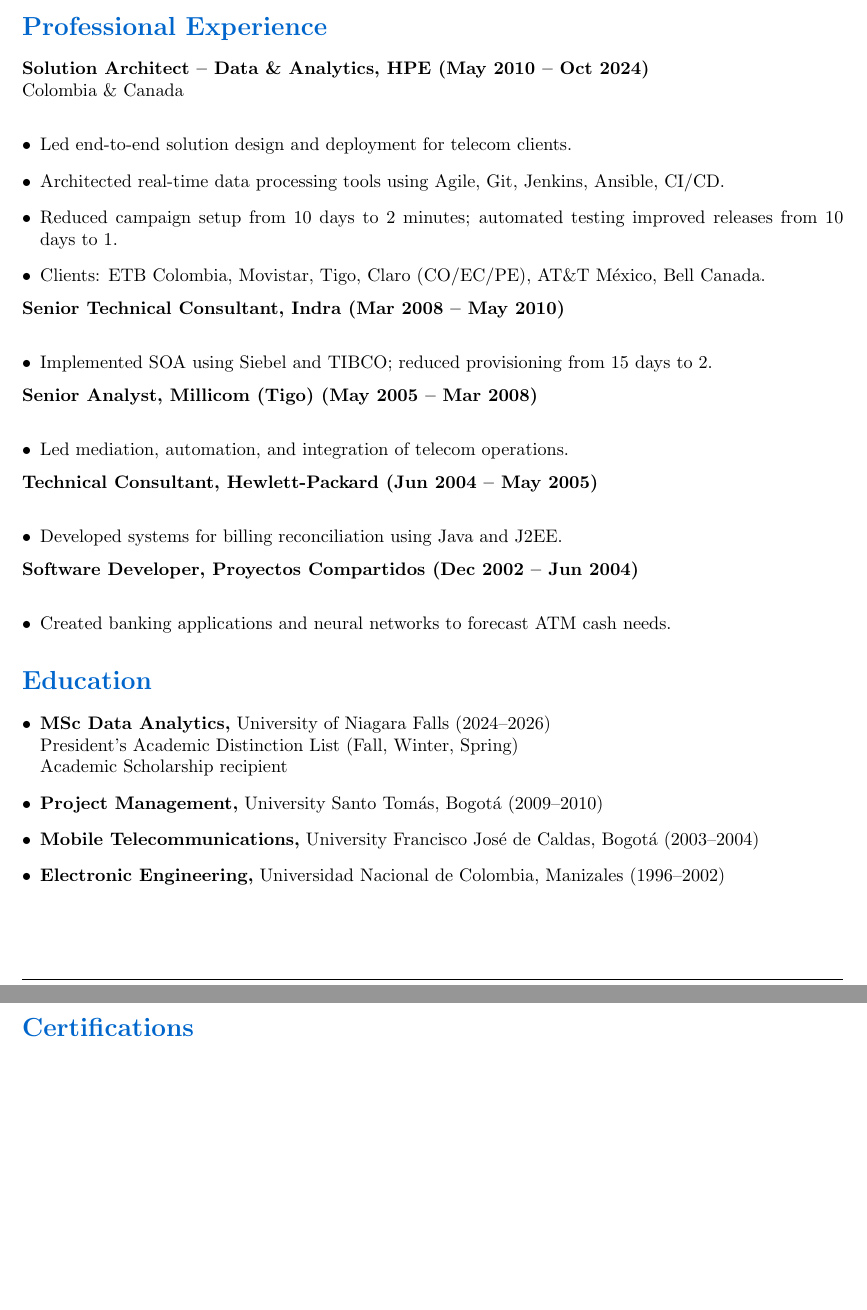
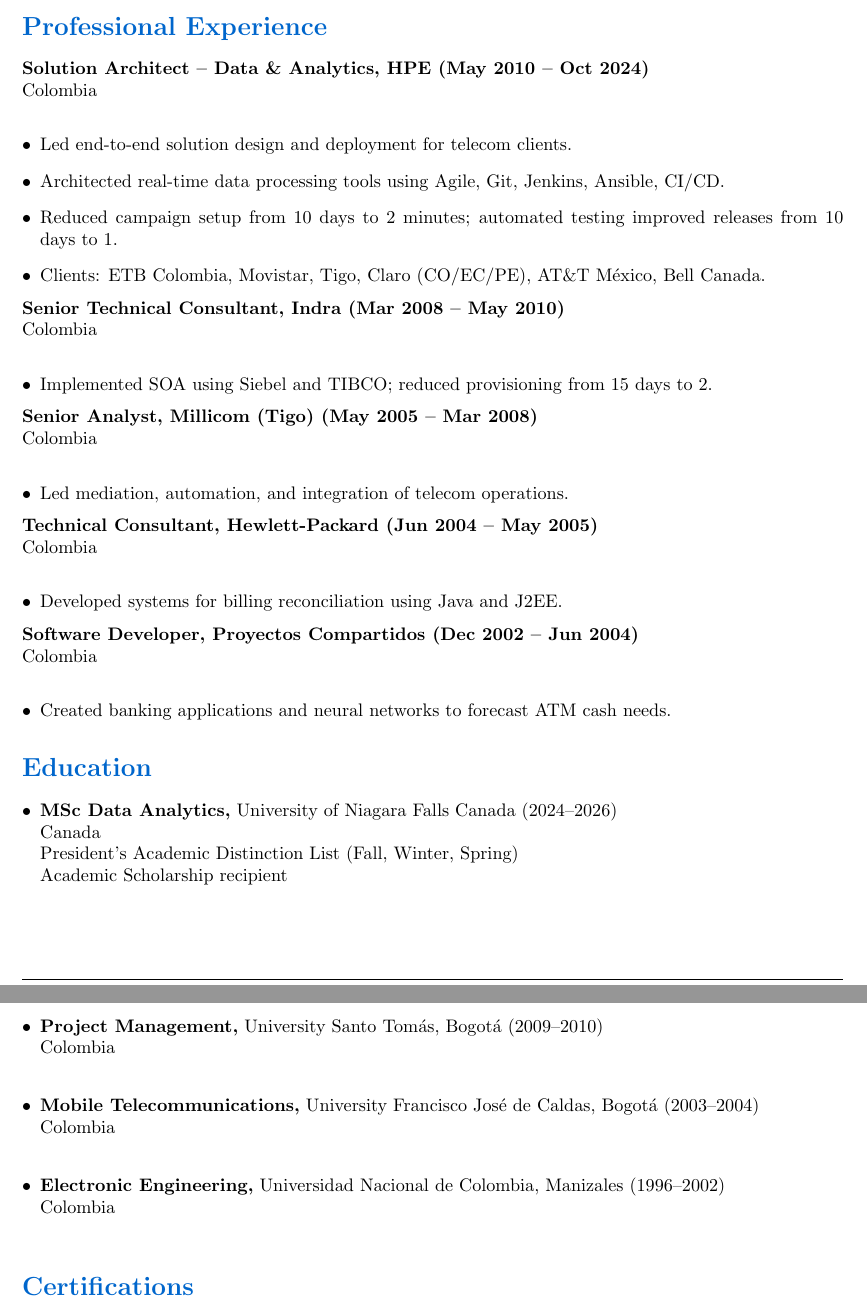
Before and after one commit to mfzamudio/mfzamudio.github.io, a LaTeX CV (mario_zamudio_resume_mda_20250711.tex): two parts of pages 2 and 3 of 3, joined at a grey line, cut so that both start at the same text, the shorter picture padded with empty space. Compiled offline with pdfLaTeX.

Commit message:
Add files via upload

```diff
--- a/mario_zamudio_resume_mda_20250711.tex
+++ b/mario_zamudio_resume_mda_20250711.tex
@@ -84,7 +84,7 @@
 
 \section*{\textcolor{myblue}{Professional Experience}}
 \textbf{Solution Architect – Data \& Analytics, HPE (May 2010 – Oct 2024)}\\
-Colombia \& Canada\\
+Colombia\\
 \begin{itemize}
     \item Led end-to-end solution design and deployment for telecom clients.
     \item Architected real-time data processing tools using Agile, Git, Jenkins, Ansible, CI/CD.
@@ -93,33 +93,37 @@
 \end{itemize}
 
 \textbf{Senior Technical Consultant, Indra (Mar 2008 – May 2010)}\\
+Colombia\\
 \begin{itemize}
     \item Implemented SOA using Siebel and TIBCO; reduced provisioning from 15 days to 2.
 \end{itemize}
 
 \textbf{Senior Analyst, Millicom (Tigo) (May 2005 – Mar 2008)}\\
+Colombia\\
 \begin{itemize}
     \item Led mediation, automation, and integration of telecom operations.
 \end{itemize}
 
 \textbf{Technical Consultant, Hewlett-Packard (Jun 2004 – May 2005)}\\
+Colombia\\
 \begin{itemize}
     \item Developed systems for billing reconciliation using Java and J2EE.
 \end{itemize}
 
 \textbf{Software Developer, Proyectos Compartidos (Dec 2002 – Jun 2004)}\\
+Colombia\\
 \begin{itemize}
     \item Created banking applications and neural networks to forecast ATM cash needs.
 \end{itemize}
 
 \section*{\textcolor{myblue}{Education}}
 \begin{itemize}
-    \item \textbf{MSc Data Analytics,} University of Niagara Falls (2024–2026)\\
+    \item \textbf{MSc Data Analytics,} University of Niagara Falls Canada (2024–2026)\\Canada\\
     President’s Academic Distinction List (Fall, Winter, Spring)\\
     Academic Scholarship recipient
-    \item \textbf{Project Management,} University Santo Tomás, Bogotá (2009–2010)
-    \item \textbf{Mobile Telecommunications,} University Francisco José de Caldas, Bogotá (2003–2004)
-    \item \textbf{Electronic Engineering,} Universidad Nacional de Colombia, Manizales (1996–2002)
+    \item \textbf{Project Management,} University Santo Tomás, Bogotá (2009–2010)\\Colombia\\
+    \item \textbf{Mobile Telecommunications,} University Francisco José de Caldas, Bogotá (2003–2004)\\Colombia\\
+    \item \textbf{Electronic Engineering,} Universidad Nacional de Colombia, Manizales (1996–2002)\\Colombia\\
 \end{itemize}
 
 \section*{\textcolor{myblue}{Certifications}}
```
